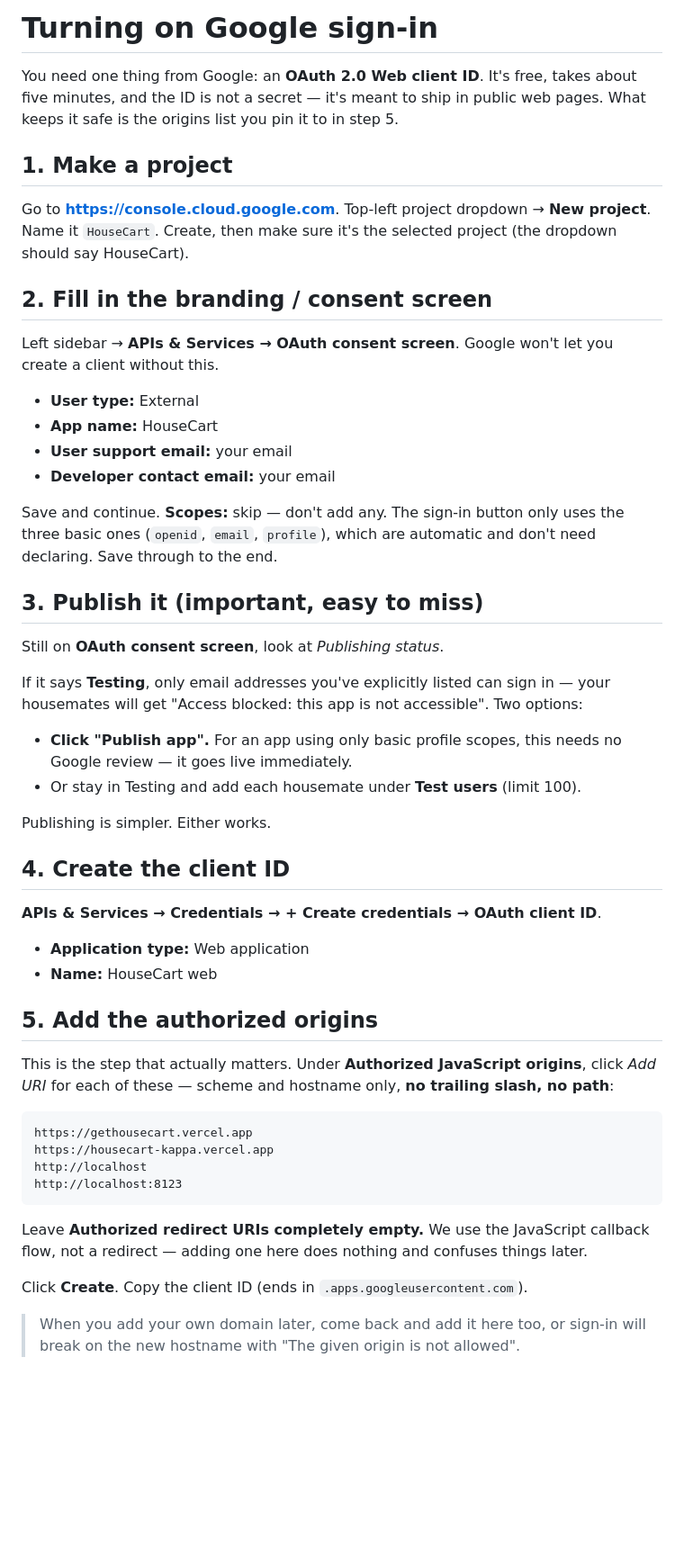
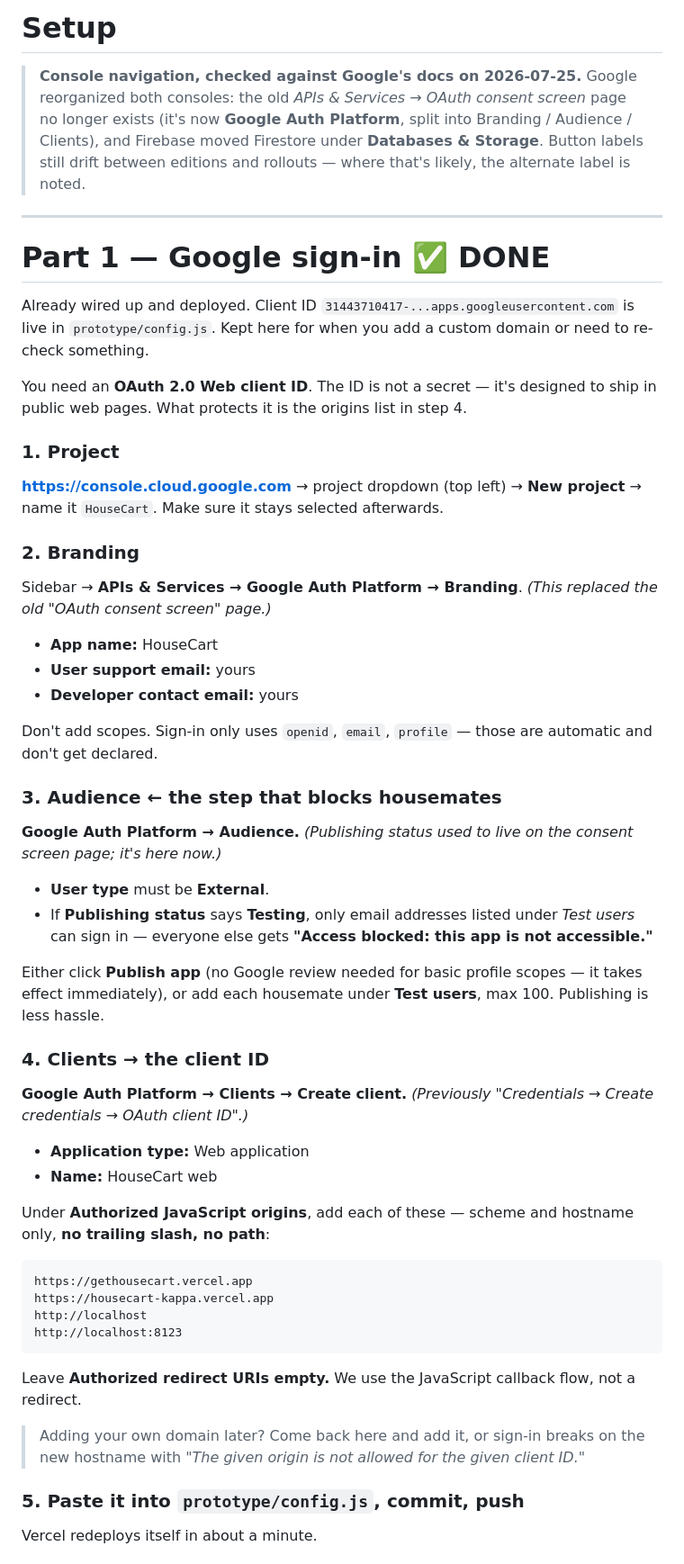
Before and after one commit to kayleerenaud/housecart, a Markdown page: SETUP.md, the part around one of its changes. Shown at 90% size. Rendered like a GitHub page; blank space fills up the shorter version.

````diff
--- a/SETUP.md
+++ b/SETUP.md
@@ -1,50 +1,60 @@
-# Turning on Google sign-in
+# Setup
 
-You need one thing from Google: an **OAuth 2.0 Web client ID**. It's free, takes
-about five minutes, and the ID is not a secret — it's meant to ship in public web
-pages. What keeps it safe is the origins list you pin it to in step 5.
+> **Console navigation, checked against Google's docs on 2026-07-25.** Google
+> reorganized both consoles: the old *APIs & Services → OAuth consent screen*
+> page no longer exists (it's now **Google Auth Platform**, split into Branding /
+> Audience / Clients), and Firebase moved Firestore under **Databases & Storage**.
+> Button labels still drift between editions and rollouts — where that's likely,
+> the alternate label is noted.
 
-## 1. Make a project
-Go to **https://console.cloud.google.com**. Top-left project dropdown → **New
-project**. Name it `HouseCart`. Create, then make sure it's the selected project
-(the dropdown should say HouseCart).
+---
 
-## 2. Fill in the branding / consent screen
-Left sidebar → **APIs & Services → OAuth consent screen**. Google won't let you
-create a client without this.
+# Part 1 — Google sign-in ✅ DONE
 
-- **User type:** External
+Already wired up and deployed. Client ID
+`31443710417-...apps.googleusercontent.com` is live in `prototype/config.js`.
+Kept here for when you add a custom domain or need to re-check something.
+
+You need an **OAuth 2.0 Web client ID**. The ID is not a secret — it's designed
+to ship in public web pages. What protects it is the origins list in step 4.
+
+### 1. Project
+**https://console.cloud.google.com** → project dropdown (top left) → **New
+project** → name it `HouseCart`. Make sure it stays selected afterwards.
+
+### 2. Branding
+Sidebar → **APIs & Services → Google Auth Platform → Branding**.
+*(This replaced the old "OAuth consent screen" page.)*
+
 - **App name:** HouseCart
-- **User support email:** your email
-- **Developer contact email:** your email
+- **User support email:** yours
+- **Developer contact email:** yours
 
-Save and continue. **Scopes:** skip — don't add any. The sign-in button only
-uses the three basic ones (`openid`, `email`, `profile`), which are automatic
-and don't need declaring. Save through to the end.
+Don't add scopes. Sign-in only uses `openid`, `email`, `profile` — those are
+automatic and don't get declared.
 
-## 3. Publish it (important, easy to miss)
-Still on **OAuth consent screen**, look at *Publishing status*.
+### 3. Audience ← the step that blocks housemates
+**Google Auth Platform → Audience.** *(Publishing status used to live on the
+consent screen page; it's here now.)*
 
-If it says **Testing**, only email addresses you've explicitly listed can sign
-in — your housemates will get "Access blocked: this app is not accessible". Two
-options:
+- **User type** must be **External**.
+- If **Publishing status** says **Testing**, only email addresses listed under
+  *Test users* can sign in — everyone else gets **"Access blocked: this app is
+  not accessible."**
 
-- **Click "Publish app".** For an app using only basic profile scopes, this
-  needs no Google review — it goes live immediately.
-- Or stay in Testing and add each housemate under **Test users** (limit 100).
+Either click **Publish app** (no Google review needed for basic profile scopes —
+it takes effect immediately), or add each housemate under **Test users**, max
+100. Publishing is less hassle.
 
-Publishing is simpler. Either works.
-
-## 4. Create the client ID
-**APIs & Services → Credentials → + Create credentials → OAuth client ID**.
+### 4. Clients → the client ID
+**Google Auth Platform → Clients → Create client.**
+*(Previously "Credentials → Create credentials → OAuth client ID".)*
 
 - **Application type:** Web application
 - **Name:** HouseCart web
 
-## 5. Add the authorized origins
-This is the step that actually matters. Under **Authorized JavaScript origins**,
-click *Add URI* for each of these — scheme and hostname only, **no trailing
-slash, no path**:
+Under **Authorized JavaScript origins**, add each of these — scheme and hostname
+only, **no trailing slash, no path**:
 
 ```
 https://gethousecart.vercel.app
@@ -53,12 +63,12 @@ http://localhost
 http://localhost:8123
 ```
 
-Leave **Authorized redirect URIs completely empty.** We use the JavaScript
-callback flow, not a redirect — adding one here does nothing and confuses things
-later.
+Leave **Authorized redirect URIs empty.** We use the JavaScript callback flow,
+not a redirect.
 
-Click **Create**. Copy the client ID (ends in `.apps.googleusercontent.com`).
+> Adding your own domain later? Come back here and add it, or sign-in breaks on
+> the new hostname with *"The given origin is not allowed for the given client ID."*
 
-> When you add your own domain later, come back and add it here too, or sign-in
-> will break on the new hostname with "The given origin is not allowed".
+### 5. Paste it into `prototype/config.js`, commit, push
+Vercel redeploys itself in about a minute.
 
````
Also changed, not shown: other parts of SETUP.md (+84 -38 lines).
